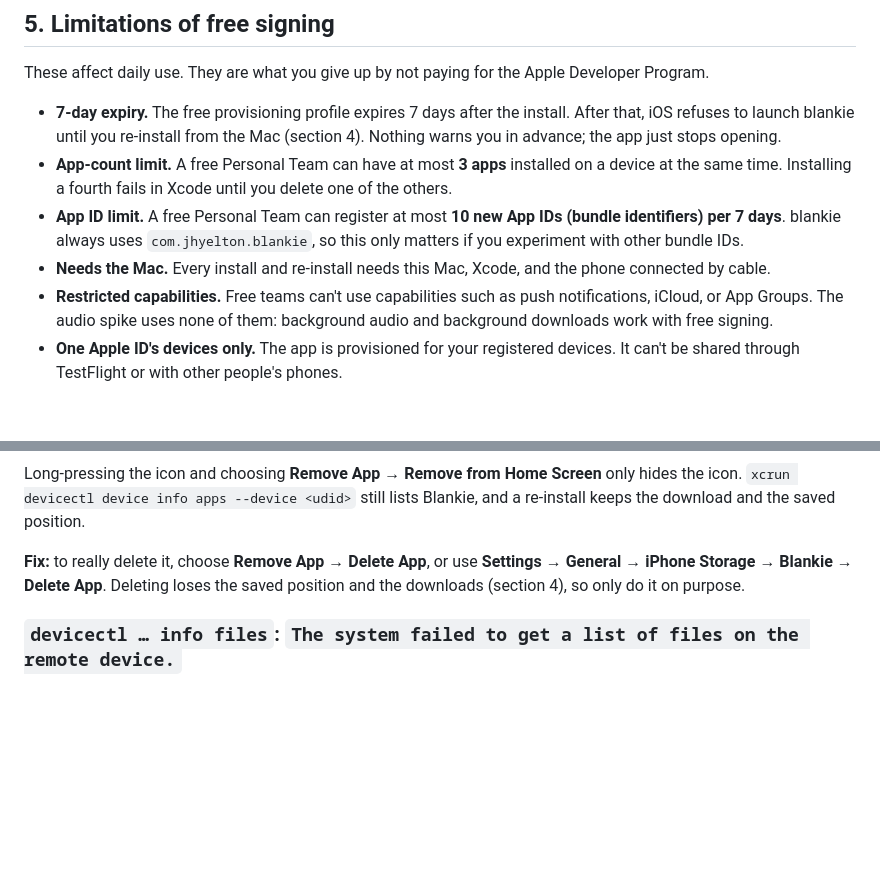
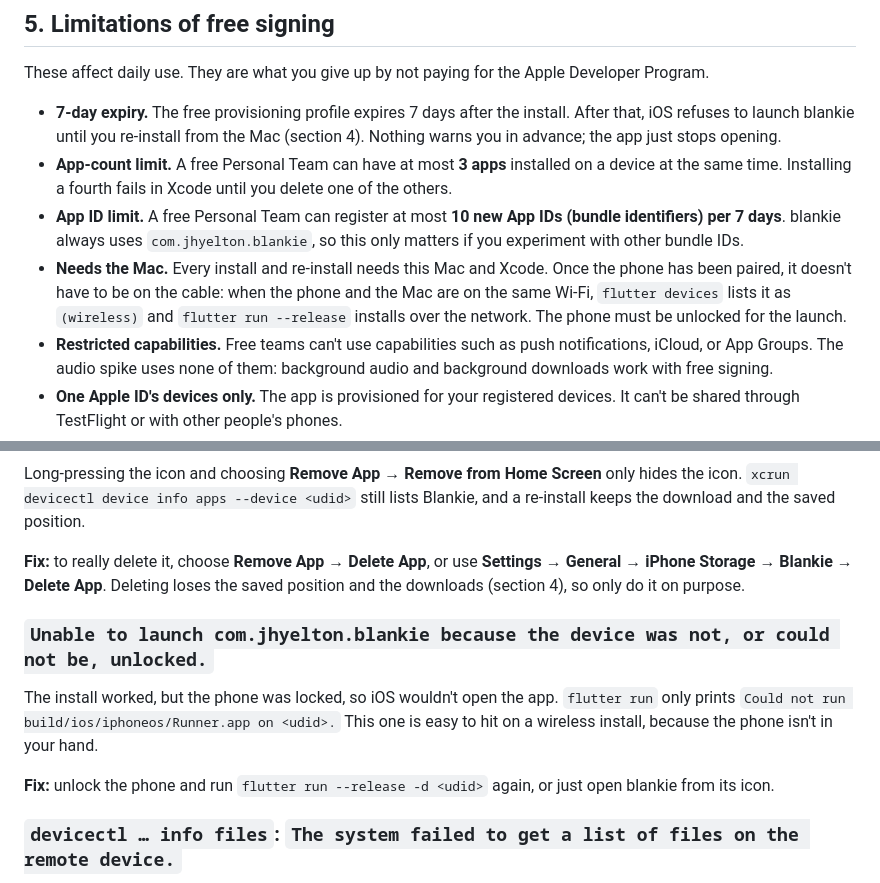
Before and after one commit to jhyelton/blankie, a Markdown page: docs/runbooks/ios-device-install.md, 2 parts joined by grey strips. Rendered like a GitHub page; blank space fills up the shorter version.

```diff
--- a/docs/runbooks/ios-device-install.md
+++ b/docs/runbooks/ios-device-install.md
@@ -141,7 +141,7 @@ These affect daily use. They are what you give up by not paying for the Apple De
 - **7-day expiry.** The free provisioning profile expires 7 days after the install. After that, iOS refuses to launch blankie until you re-install from the Mac (section 4). Nothing warns you in advance; the app just stops opening.
 - **App-count limit.** A free Personal Team can have at most **3 apps** installed on a device at the same time. Installing a fourth fails in Xcode until you delete one of the others.
 - **App ID limit.** A free Personal Team can register at most **10 new App IDs (bundle identifiers) per 7 days**. blankie always uses `com.jhyelton.blankie`, so this only matters if you experiment with other bundle IDs.
-- **Needs the Mac.** Every install and re-install needs this Mac, Xcode, and the phone connected by cable.
+- **Needs the Mac.** Every install and re-install needs this Mac and Xcode. Once the phone has been paired, it doesn't have to be on the cable: when the phone and the Mac are on the same Wi-Fi, `flutter devices` lists it as `(wireless)` and `flutter run --release` installs over the network. The phone must be unlocked for the launch.
 - **Restricted capabilities.** Free teams can't use capabilities such as push notifications, iCloud, or App Groups. The audio spike uses none of them: background audio and background downloads work with free signing.
 - **One Apple ID's devices only.** The app is provisioned for your registered devices. It can't be shared through TestFlight or with other people's phones.
 
@@ -188,6 +188,12 @@ Long-pressing the icon and choosing **Remove App → Remove from Home Screen** o
 
 **Fix:** to really delete it, choose **Remove App → Delete App**, or use **Settings → General → iPhone Storage → Blankie → Delete App**. Deleting loses the saved position and the downloads (section 4), so only do it on purpose.
 
+### `Unable to launch com.jhyelton.blankie because the device was not, or could not be, unlocked.`
+
+The install worked, but the phone was locked, so iOS wouldn't open the app. `flutter run` only prints `Could not run build/ios/iphoneos/Runner.app on <udid>.` This one is easy to hit on a wireless install, because the phone isn't in your hand.
+
+**Fix:** unlock the phone and run `flutter run --release -d <udid>` again, or just open blankie from its icon.
+
 ### `devicectl … info files`: `The system failed to get a list of files on the remote device.`
 
 This is what you see when blankie isn't installed, so there's no data container to list. After a real delete, it confirms that the app's data is gone.
```
Also changed, not shown: docs/spikes/audio-spike-results.md (+30 -0 lines).
